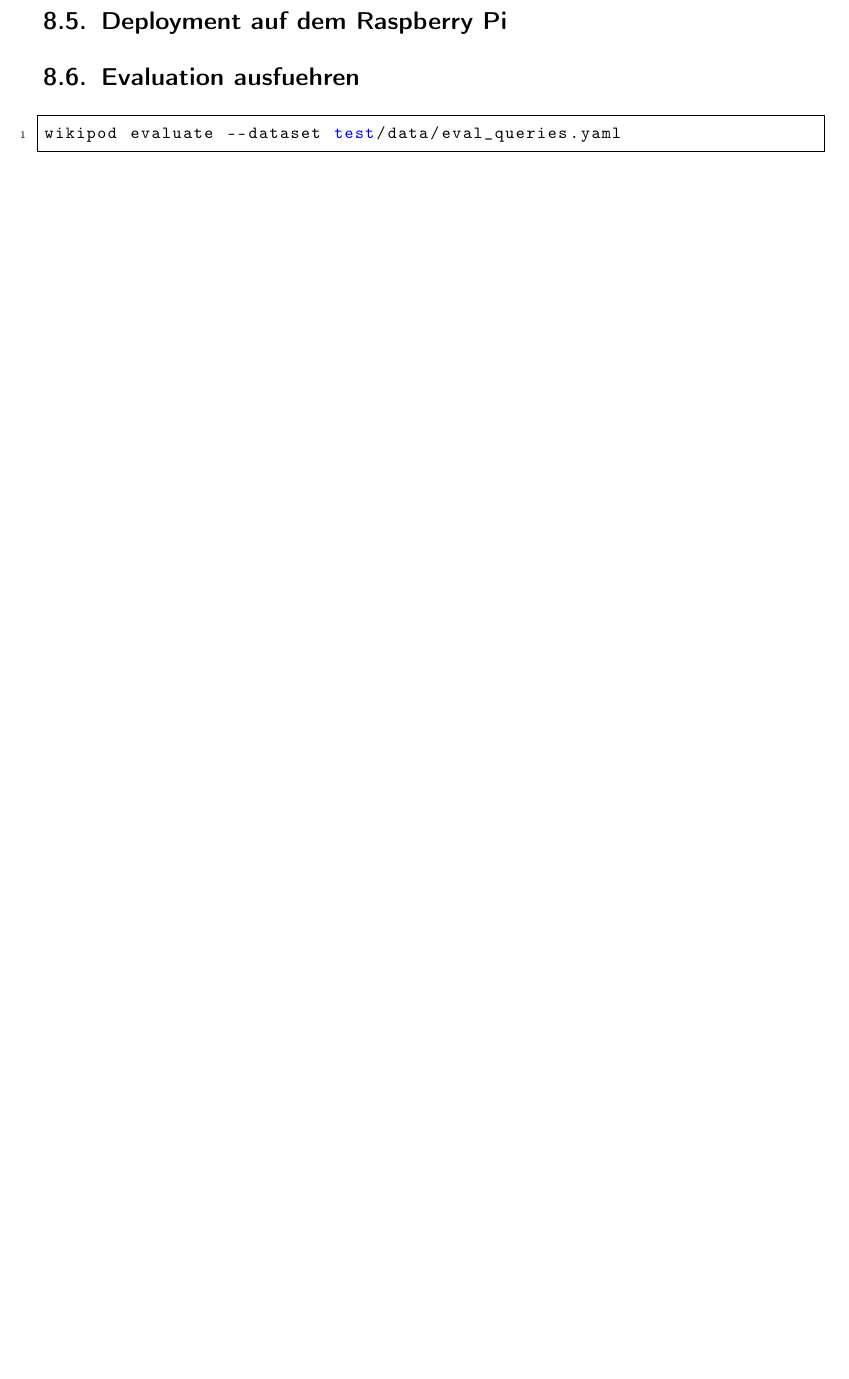
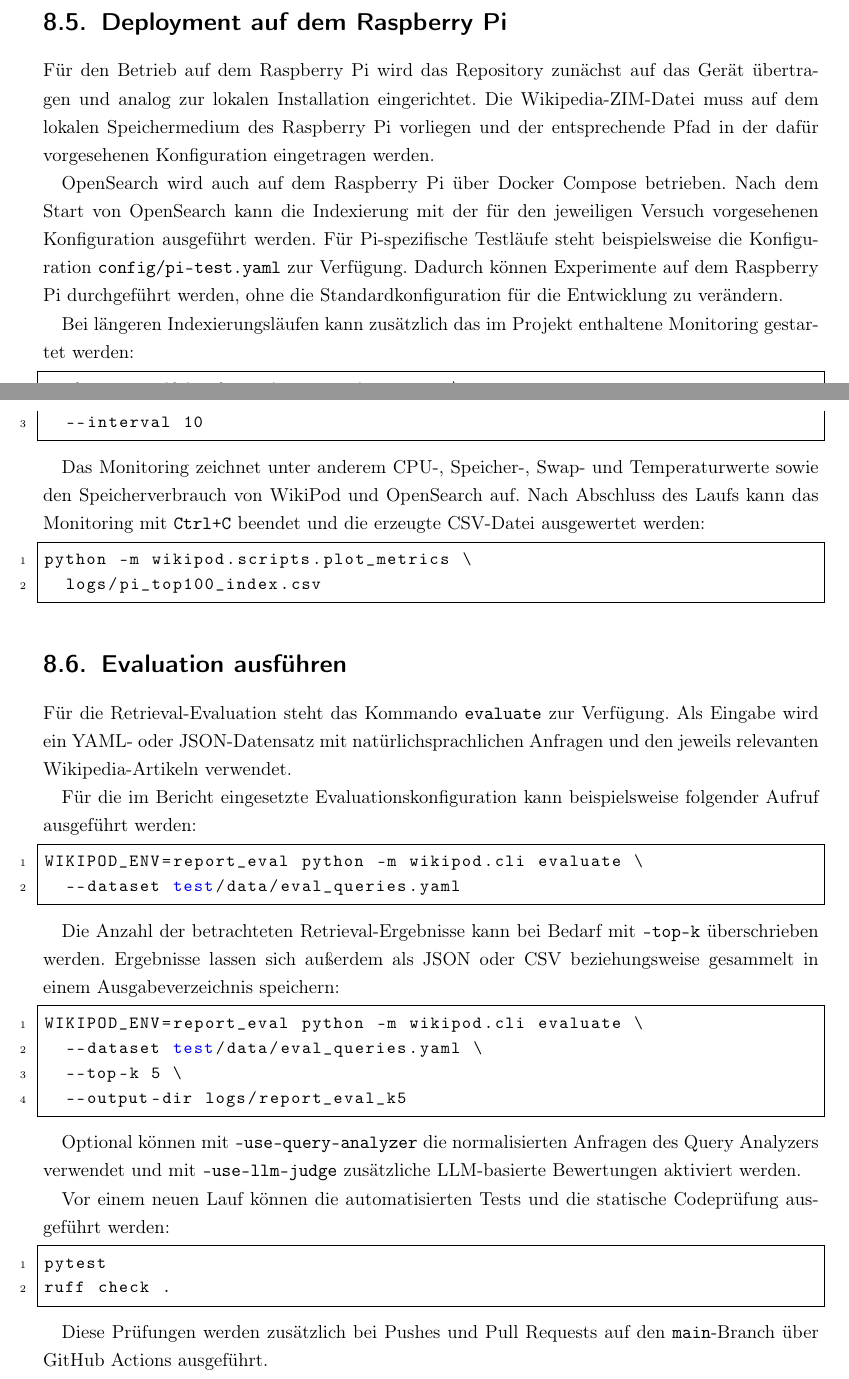
Before and after one commit to niklasbelieres/wikipod-rag, a LaTeX document (report/main.tex, which reads report/chapters/08_anleitung.tex): part of page 32 of 45 before the commit and two parts of pages 33 and 34 of 47 after it, the two joined at a grey line, cut so that both start at the same text, the shorter picture padded with empty space. Compiled offline with pdfLaTeX.

Commit message:
docs: update report and commissioning guide

```diff
--- a/report/chapters/08_anleitung.tex
+++ b/report/chapters/08_anleitung.tex
@@ -31,5 +96,74 @@ wikipod query "..."           % Beispiel-Anfrage
 
-\section{Evaluation ausfuehren}
+Für den Betrieb auf dem Raspberry Pi wird das Repository zunächst auf das
+Gerät übertragen und analog zur lokalen Installation eingerichtet. Die
+Wikipedia-ZIM-Datei muss auf dem lokalen Speichermedium des Raspberry Pi
+vorliegen und der entsprechende Pfad in der dafür vorgesehenen
+Konfiguration eingetragen werden.
+
+OpenSearch wird auch auf dem Raspberry Pi über Docker Compose betrieben.
+Nach dem Start von OpenSearch kann die Indexierung mit der für den jeweiligen
+Versuch vorgesehenen Konfiguration ausgeführt werden. Für Pi-spezifische
+Testläufe steht beispielsweise die Konfiguration
+\texttt{config/pi-test.yaml} zur Verfügung. Dadurch können Experimente auf dem
+Raspberry Pi durchgeführt werden, ohne die Standardkonfiguration für die
+Entwicklung zu verändern.
+
+Bei längeren Indexierungsläufen kann zusätzlich das im Projekt enthaltene
+Monitoring gestartet werden:
+
 \begin{lstlisting}[language=bash]
-wikipod evaluate --dataset test/data/eval_queries.yaml
+python -m wikipod.scripts.monitor_run \
+  --out logs/pi_top100_index.csv \
+  --interval 10
 \end{lstlisting}
+
+Das Monitoring zeichnet unter anderem CPU-, Speicher-, Swap- und
+Temperaturwerte sowie den Speicherverbrauch von WikiPod und OpenSearch auf.
+Nach Abschluss des Laufs kann das Monitoring mit \texttt{Ctrl+C} beendet und
+die erzeugte CSV-Datei ausgewertet werden:
+
+\begin{lstlisting}[language=bash]
+python -m wikipod.scripts.plot_metrics \
+  logs/pi_top100_index.csv
+\end{lstlisting}
+
+\section{Evaluation ausführen}
+
+Für die Retrieval-Evaluation steht das Kommando \texttt{evaluate} zur
+Verfügung. Als Eingabe wird ein YAML- oder JSON-Datensatz mit
+natürlichsprachlichen Anfragen und den jeweils relevanten Wikipedia-Artikeln
+verwendet.
+
+Für die im Bericht eingesetzte Evaluationskonfiguration kann beispielsweise
+folgender Aufruf ausgeführt werden:
+
+\begin{lstlisting}[language=bash]
+WIKIPOD_ENV=report_eval python -m wikipod.cli evaluate \
+  --dataset test/data/eval_queries.yaml
+\end{lstlisting}
+
+Die Anzahl der betrachteten Retrieval-Ergebnisse kann bei Bedarf mit
+\texttt{--top-k} überschrieben werden. Ergebnisse lassen sich außerdem als
+JSON oder CSV beziehungsweise gesammelt in einem Ausgabeverzeichnis speichern:
+
+\begin{lstlisting}[language=bash]
+WIKIPOD_ENV=report_eval python -m wikipod.cli evaluate \
+  --dataset test/data/eval_queries.yaml \
+  --top-k 5 \
+  --output-dir logs/report_eval_k5
+\end{lstlisting}
+
+Optional können mit \texttt{--use-query-analyzer} die normalisierten Anfragen
+des Query Analyzers verwendet und mit \texttt{--use-llm-judge} zusätzliche
+LLM-basierte Bewertungen aktiviert werden.
+
+Vor einem neuen Lauf können die automatisierten Tests und die statische
+Codeprüfung ausgeführt werden:
+
+\begin{lstlisting}[language=bash]
+pytest
+ruff check .
+\end{lstlisting}
+
+Diese Prüfungen werden zusätzlich bei Pushes und Pull Requests auf den
+\texttt{main}-Branch über GitHub Actions ausgeführt.
```
Also changed, not shown: report/chapters/06_deployment.tex (+3 -2 lines), report/chapters/08_anleitung.tex (89 more changed lines).
